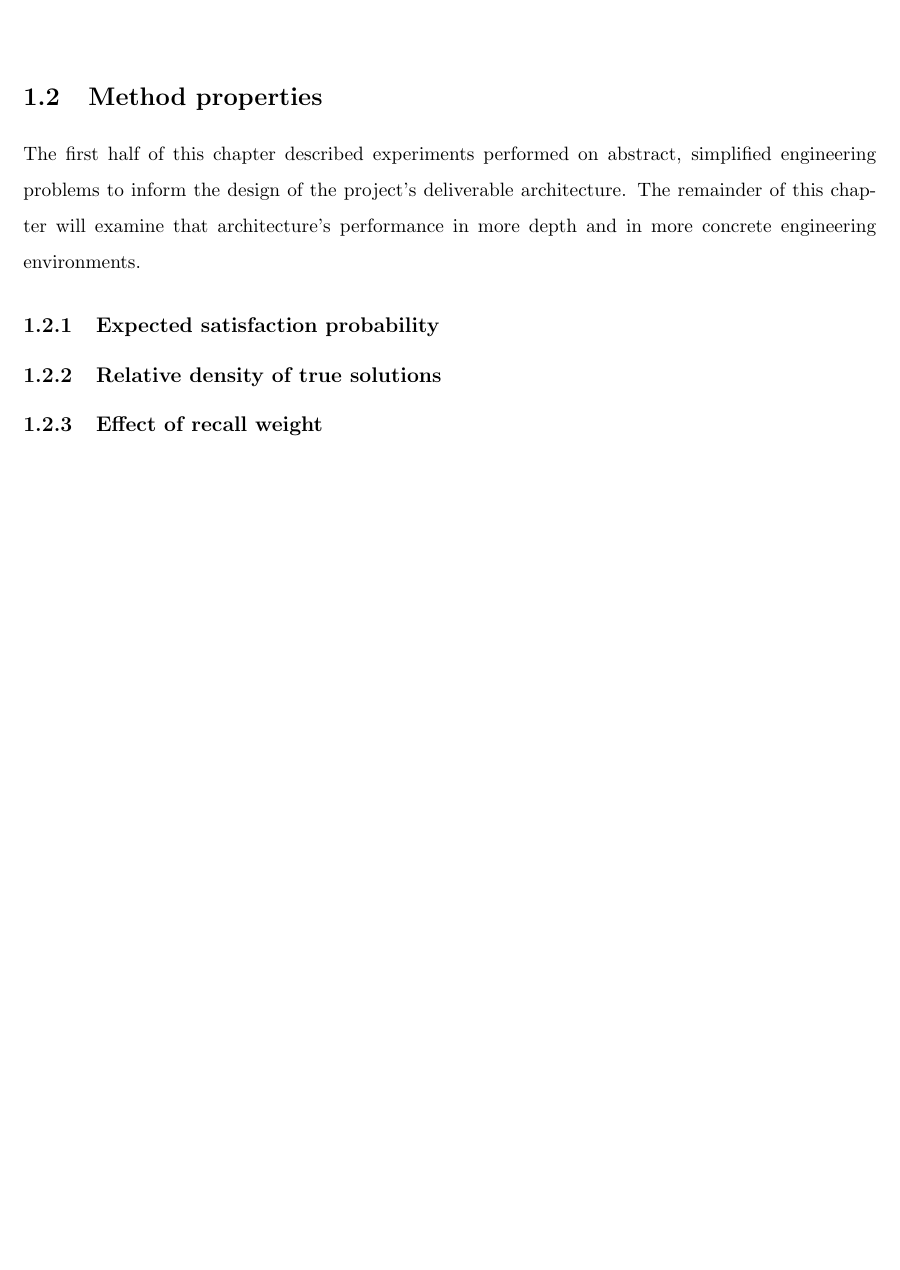
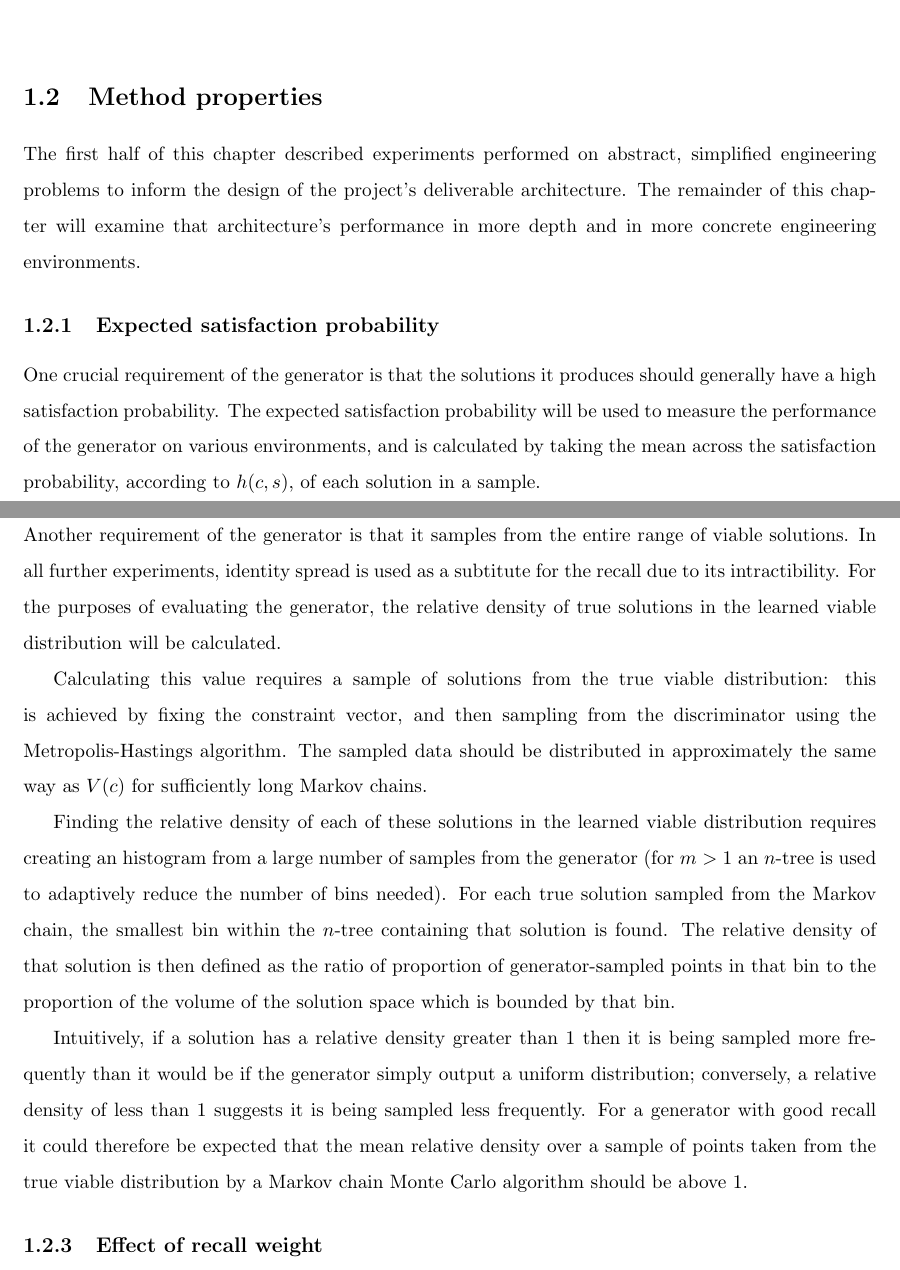
Before and after one commit to QuadraticOne/IP, a LaTeX thesis (reports/draft/chapters/results/main.tex): part of page 17 of 17 before the commit and two parts of pages 17 and 18 of 18 after it, the two joined at a grey line, cut so that both start at the same text, the shorter picture padded with empty space. Compiled offline with pdfLaTeX.

Commit message:
Describe expected satisfaction probability and relative density

```diff
--- a/reports/draft/chapters/results/main.tex
+++ b/reports/draft/chapters/results/main.tex
@@ -297,7 +297,26 @@ The first half of this chapter described experiments performed on abstract, simp
 The remainder of this chapter will examine that architecture's performance in more depth and in more concrete engineering environments.
 
 \subsection{Expected satisfaction probability}
+
+One crucial requirement of the generator is that the solutions it produces should generally have a high satisfaction probability.
+The expected satisfaction probability will be used to measure the performance of the generator on various environments, and is calculated by taking the mean across the satisfaction probability, according to $h(c, s)$, of each solution in a sample.
+
 \subsection{Relative density of true solutions}
+
+Another requirement of the generator is that it samples from the entire range of viable solutions.
+In all further experiments, identity spread is used as a subtitute for the recall due to its intractibility.
+For the purposes of evaluating the generator, the relative density of true solutions in the learned viable distribution will be calculated.
+
+Calculating this value requires a sample of solutions from the true viable distribution: this is achieved by fixing the constraint vector, and then sampling from the discriminator using the Metropolis-Hastings algorithm.
+The sampled data should be distributed in approximately the same way as $V(c)$ for sufficiently long Markov chains.
+
+Finding the relative density of each of these solutions in the learned viable distribution requires creating an histogram from a large number of samples from the generator (for $m > 1$ an $n$-tree is used to adaptively reduce the number of bins needed).
+For each true solution sampled from the Markov chain, the smallest bin within the $n$-tree containing that solution is found.
+The relative density of that solution is then defined as the ratio of proportion of generator-sampled points in that bin to the proportion of the volume of the solution space which is bounded by that bin.
+
+Intuitively, if a solution has a relative density greater than $1$ then it is being sampled more frequently than it would be if the generator simply output a uniform distribution; conversely, a relative density of less than $1$ suggests it is being sampled less frequently.
+For a generator with good recall it could therefore be expected that the mean relative density over a sample of points taken from the true viable distribution by a Markov chain Monte Carlo algorithm should be above $1$.
+
 \subsection{Effect of recall weight}
 \subsection{Equality constraints}
 
```
